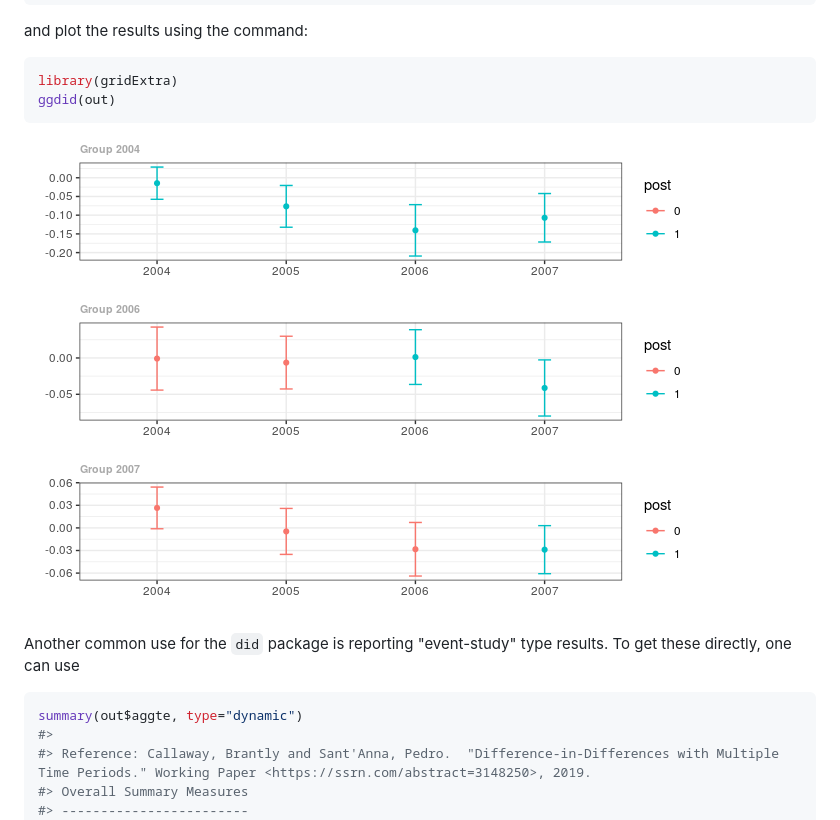
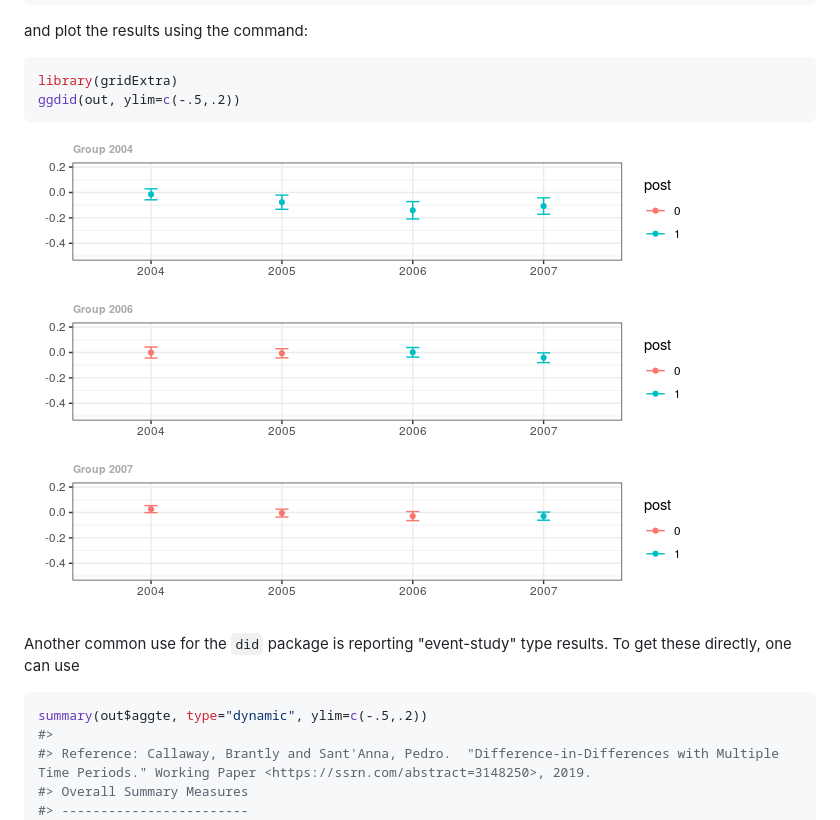
Before and after one commit to bcallaway11/did, a Markdown page: README.md, the part around the change. Drawn GitHub-style; pictures changed too: README-unnamed-chunk-5-1.png.

````diff
--- a/README.md
+++ b/README.md
@@ -100,7 +100,7 @@ and plot the results using the command:
 
 ``` r
 library(gridExtra)
-ggdid(out)
+ggdid(out, ylim=c(-.5,.2))
 ```
 
 ![](README-unnamed-chunk-5-1.png)
@@ -108,7 +108,7 @@ ggdid(out)
 Another common use for the `did` package is reporting "event-study" type results. To get these directly, one can use
 
 ``` r
-summary(out$aggte, type="dynamic")
+summary(out$aggte, type="dynamic", ylim=c(-.5,.2))
 #>
 #> Reference: Callaway, Brantly and Sant'Anna, Pedro.  "Difference-in-Differences with Multiple Time Periods." Working Paper <https://ssrn.com/abstract=3148250>, 2019.
 #> Overall Summary Measures
````
Also changed, not shown: 4 other files.
